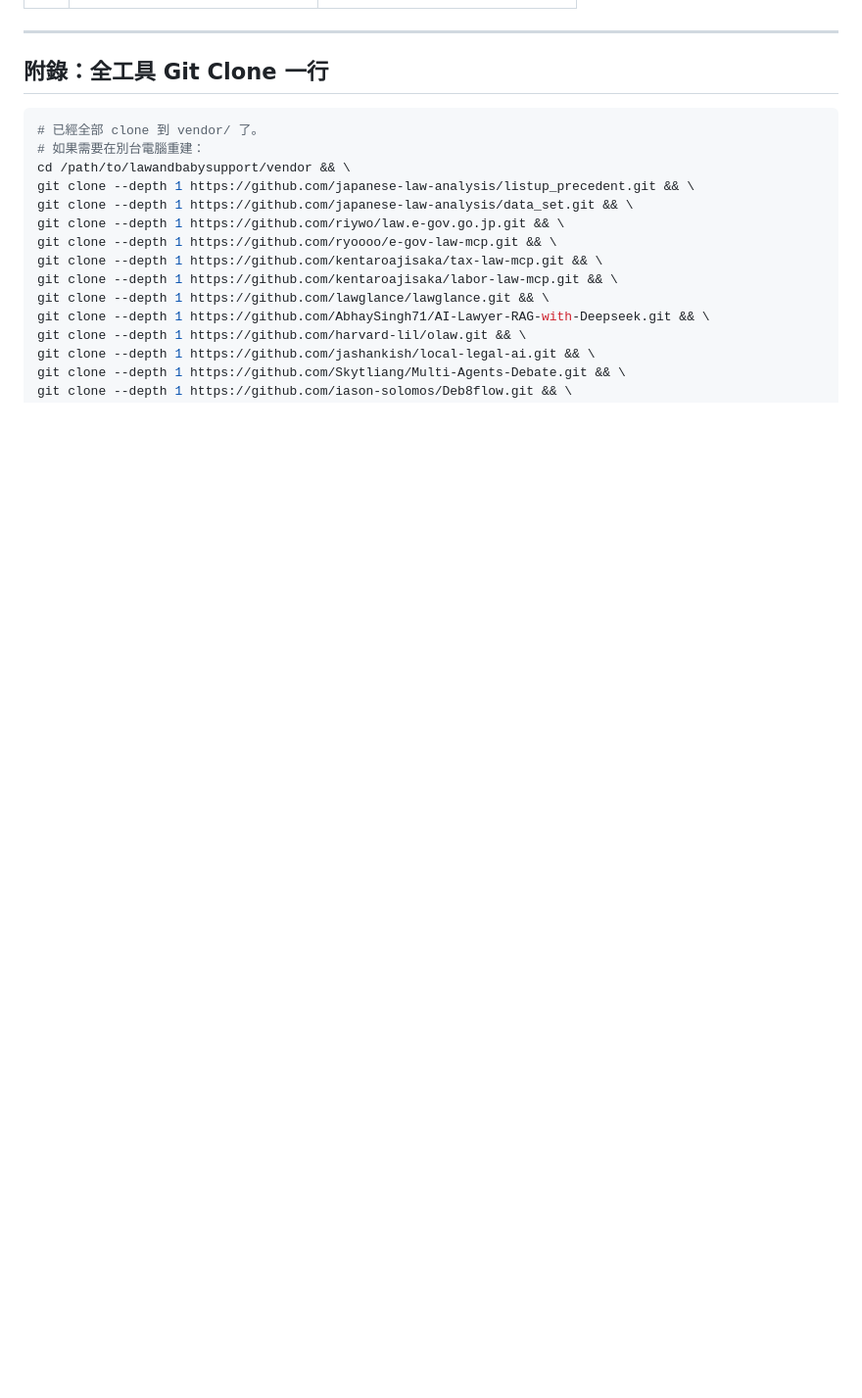
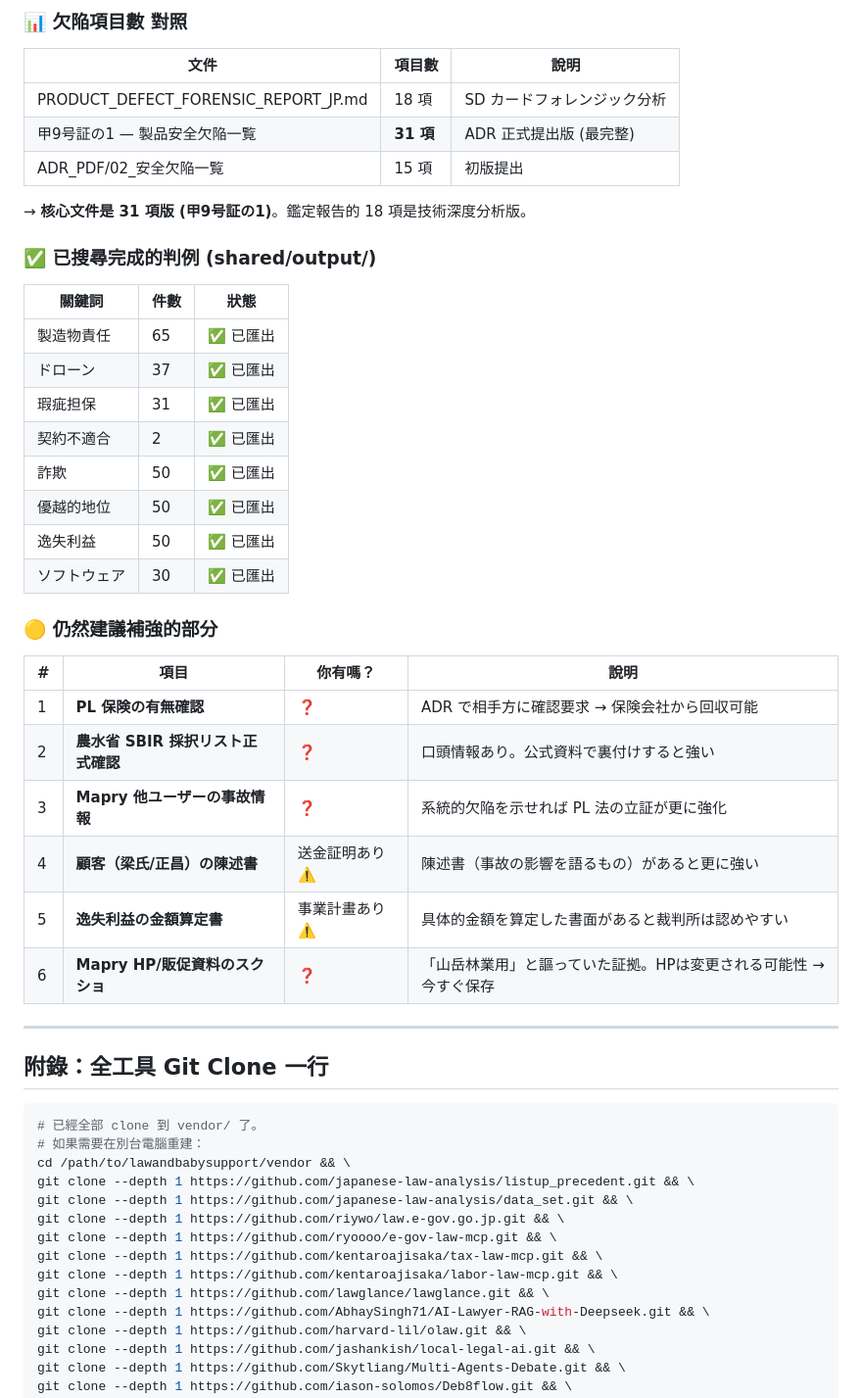
Before and after one commit to Fuilko/lawandbabysupport, a Markdown page: TOOLKIT_GUIDE.md, the part around one of its changes. Shown at 98% size. Drawn GitHub-style; blank space fills up the shorter version.

Commit message:
docs: update evidence inventory - user's 31-item defect list + mail evidence already complete

```diff
--- a/TOOLKIT_GUIDE.md
+++ b/TOOLKIT_GUIDE.md
@@ -819,3 +837,36 @@ print(result.markdown)
+### 📊 欠陥項目數 對照
+
+| 文件 | 項目數 | 說明 |
+|------|--------|------|
+| PRODUCT_DEFECT_FORENSIC_REPORT_JP.md | 18 項 | SD カードフォレンジック分析 |
+| 甲9号証の1 — 製品安全欠陥一覧 | **31 項** | ADR 正式提出版 (最完整) |
+| ADR_PDF/02_安全欠陥一覧 | 15 項 | 初版提出 |
+
+→ **核心文件是 31 項版 (甲9号証の1)**。鑑定報告的 18 項是技術深度分析版。
+
+### ✅ 已搜尋完成的判例 (shared/output/)
+
+| 關鍵詞 | 件數 | 狀態 |
+|--------|------|------|
+| 製造物責任 | 65 | ✅ 已匯出 |
+| ドローン | 37 | ✅ 已匯出 |
+| 瑕疵担保 | 31 | ✅ 已匯出 |
+| 契約不適合 | 2 | ✅ 已匯出 |
+| 詐欺 | 50 | ✅ 已匯出 |
+| 優越的地位 | 50 | ✅ 已匯出 |
+| 逸失利益 | 50 | ✅ 已匯出 |
+| ソフトウェア | 30 | ✅ 已匯出 |
+
+### 🟡 仍然建議補強的部分
+
+| # | 項目 | 你有嗎？ | 說明 |
+|---|------|---------|------|
+| 1 | **PL 保険の有無確認** | ❓ | ADR で相手方に確認要求 → 保険会社から回収可能 |
+| 2 | **農水省 SBIR 採択リスト正式確認** | ❓ | 口頭情報あり。公式資料で裏付けすると強い |
+| 3 | **Mapry 他ユーザーの事故情報** | ❓ | 系統的欠陥を示せれば PL 法の立証が更に強化 |
+| 4 | **顧客（梁氏/正昌）の陳述書** | 送金証明あり ⚠️ | 陳述書（事故の影響を語るもの）があると更に強い |
+| 5 | **逸失利益の金額算定書** | 事業計畫あり ⚠️ | 具体的金額を算定した書面があると裁判所は認めやすい |
+| 6 | **Mapry HP/販促資料のスクショ** | ❓ | 「山岳林業用」と謳っていた証拠。HPは変更される可能性 → 今すぐ保存 |
 
 ---
 
```
Also changed, not shown: other parts of TOOLKIT_GUIDE.md (+46 -28 lines).
